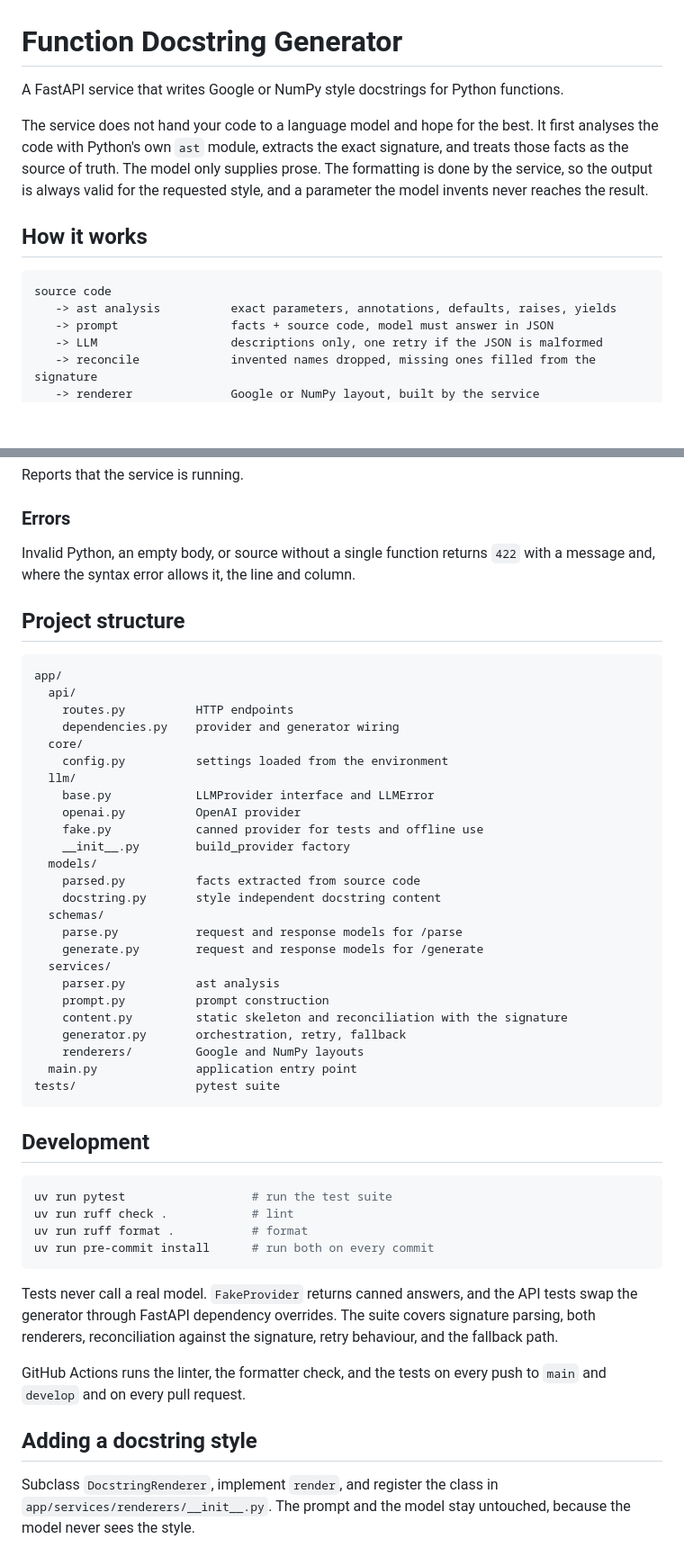
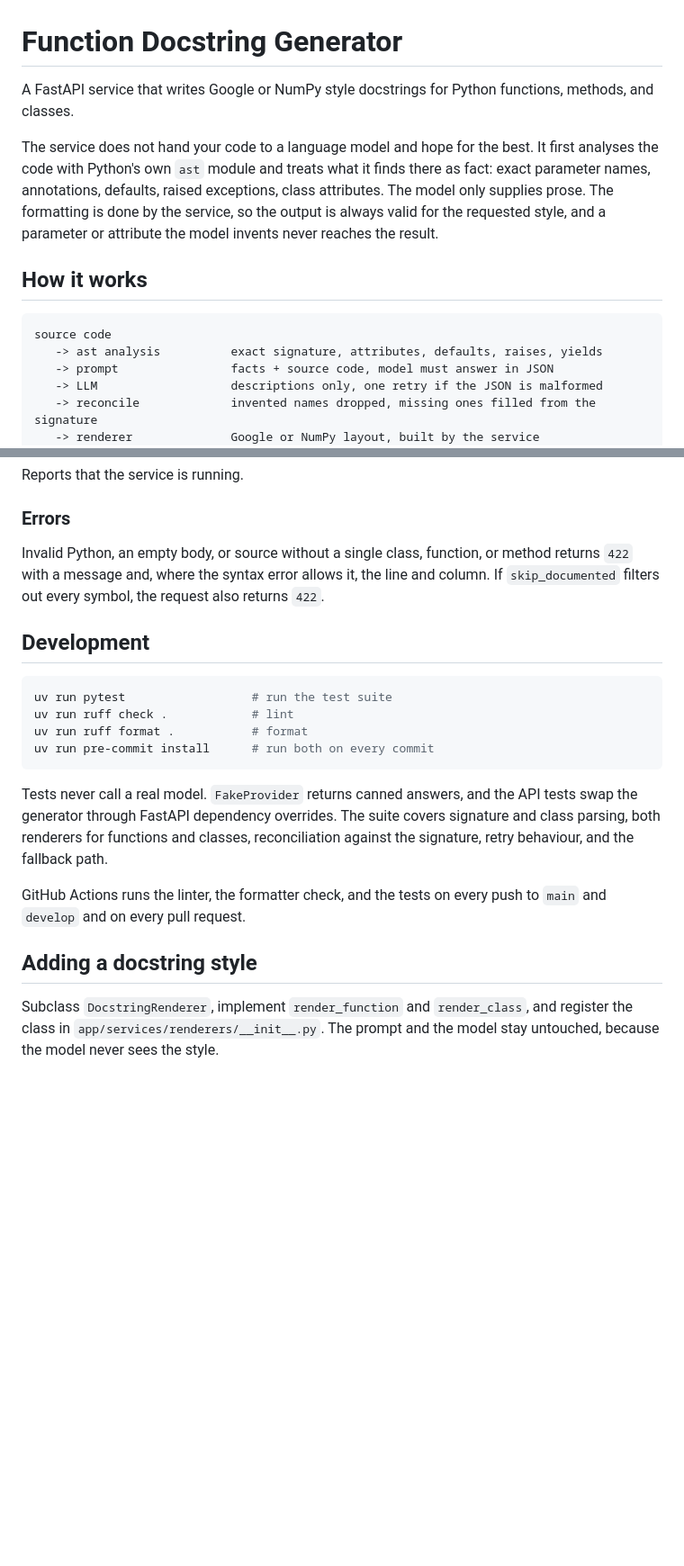
Before and after one commit to zagrebelnio/function-docstring-generator, a Markdown page: README.md, 2 parts joined by grey strips. Shown at 90% size. Drawn GitHub-style; blank space fills up the shorter version.

Commit message:
docs: update README.md

````diff
--- a/README.md
+++ b/README.md
@@ -1,18 +1,20 @@
 # Function Docstring Generator
 
-A FastAPI service that writes Google or NumPy style docstrings for Python functions.
+A FastAPI service that writes Google or NumPy style docstrings for Python functions,
+methods, and classes.
 
 The service does not hand your code to a language model and hope for the best. It first
-analyses the code with Python's own `ast` module, extracts the exact signature, and treats
-those facts as the source of truth. The model only supplies prose. The formatting is done
-by the service, so the output is always valid for the requested style, and a parameter the
-model invents never reaches the result.
+analyses the code with Python's own `ast` module and treats what it finds there as fact:
+exact parameter names, annotations, defaults, raised exceptions, class attributes. The
+model only supplies prose. The formatting is done by the service, so the output is always
+valid for the requested style, and a parameter or attribute the model invents never
+reaches the result.
 
 ## How it works
 
 ```
 source code
-   -> ast analysis          exact parameters, annotations, defaults, raises, yields
+   -> ast analysis          exact signature, attributes, defaults, raises, yields
    -> prompt                facts + source code, model must answer in JSON
    -> LLM                   descriptions only, one retry if the JSON is malformed
    -> reconcile             invented names dropped, missing ones filled from the signature
@@ -141,38 +161,9 @@ Reports that the service is running.
 
 ### Errors
 
-Invalid Python, an empty body, or source without a single function returns `422` with a
-message and, where the syntax error allows it, the line and column.
-
-## Project structure
-
-```
-app/
-  api/
-    routes.py          HTTP endpoints
-    dependencies.py    provider and generator wiring
-  core/
-    config.py          settings loaded from the environment
-  llm/
-    base.py            LLMProvider interface and LLMError
-    openai.py          OpenAI provider
-    fake.py            canned provider for tests and offline use
-    __init__.py        build_provider factory
-  models/
-    parsed.py          facts extracted from source code
-    docstring.py       style independent docstring content
-  schemas/
-    parse.py           request and response models for /parse
-    generate.py        request and response models for /generate
-  services/
-    parser.py          ast analysis
-    prompt.py          prompt construction
-    content.py         static skeleton and reconciliation with the signature
-    generator.py       orchestration, retry, fallback
-    renderers/         Google and NumPy layouts
-  main.py              application entry point
-tests/                 pytest suite
-```
+Invalid Python, an empty body, or source without a single class, function, or method
+returns `422` with a message and, where the syntax error allows it, the line and column.
+If `skip_documented` filters out every symbol, the request also returns `422`.
 
 ## Development
 
@@ -184,15 +175,15 @@ uv run pre-commit install      # run both on every commit
 ```
 
 Tests never call a real model. `FakeProvider` returns canned answers, and the API tests
-swap the generator through FastAPI dependency overrides. The suite covers signature
-parsing, both renderers, reconciliation against the signature, retry behaviour, and the
-fallback path.
+swap the generator through FastAPI dependency overrides. The suite covers signature and
+class parsing, both renderers for functions and classes, reconciliation against the
+signature, retry behaviour, and the fallback path.
 
 GitHub Actions runs the linter, the formatter check, and the tests on every push to
 `main` and `develop` and on every pull request.
 
 ## Adding a docstring style
 
-Subclass `DocstringRenderer`, implement `render`, and register the class in
-`app/services/renderers/__init__.py`. The prompt and the model stay untouched, because the
-model never sees the style.
+Subclass `DocstringRenderer`, implement `render_function` and `render_class`, and register
+the class in `app/services/renderers/__init__.py`. The prompt and the model stay
+untouched, because the model never sees the style.
````
Also changed, not shown: other parts of README.md (+36 -18 lines).
